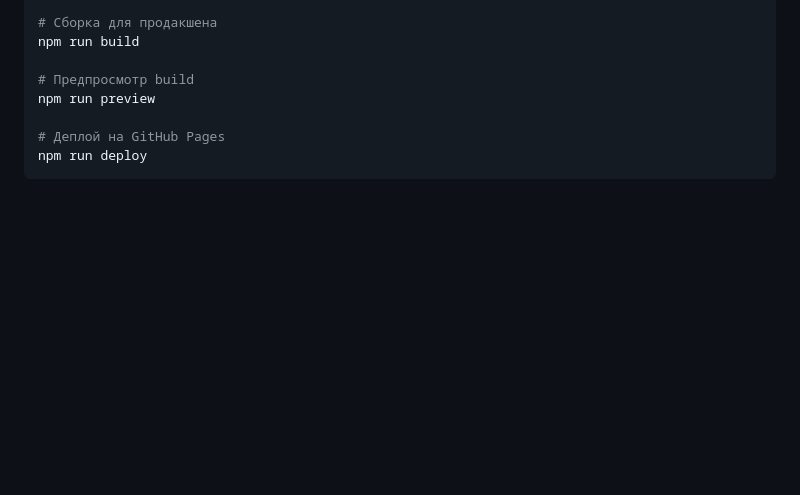
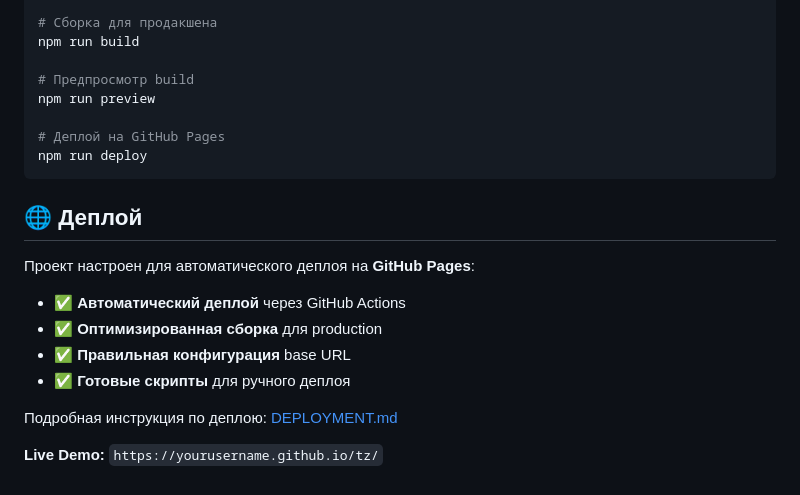
Before and after one commit to Koogich1/duck_site, a Markdown page: README.md, the part around the change. Rendered like a GitHub page; blank space fills up the shorter version.

Commit message:
docs: добавить раздел о деплое на GitHub Pages в README.md

````diff
--- a/README.md
+++ b/README.md
@@ -143,3 +143,16 @@ npm run preview
 # Деплой на GitHub Pages
 npm run deploy
 ```
+
+## 🌐 Деплой
+
+Проект настроен для автоматического деплоя на **GitHub Pages**:
+
+- ✅ **Автоматический деплой** через GitHub Actions
+- ✅ **Оптимизированная сборка** для production
+- ✅ **Правильная конфигурация** base URL
+- ✅ **Готовые скрипты** для ручного деплоя
+
+Подробная инструкция по деплою: [DEPLOYMENT.md](./DEPLOYMENT.md)
+
+**Live Demo:** `https://yourusername.github.io/tz/`
````
